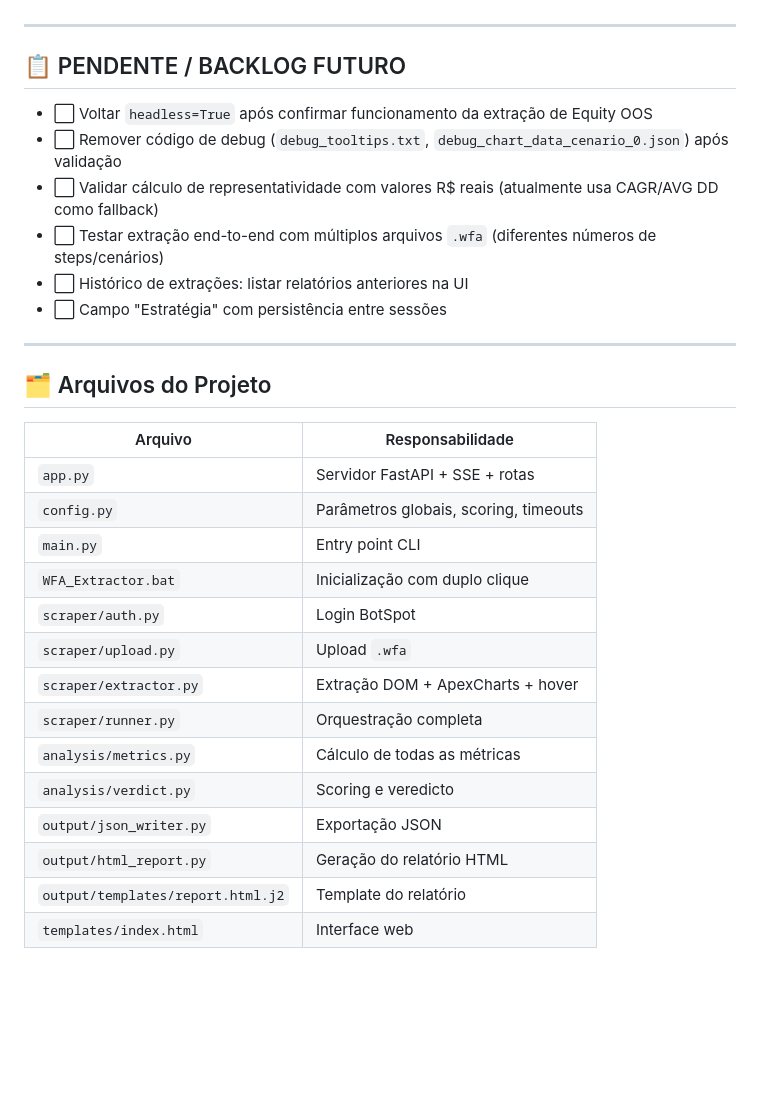
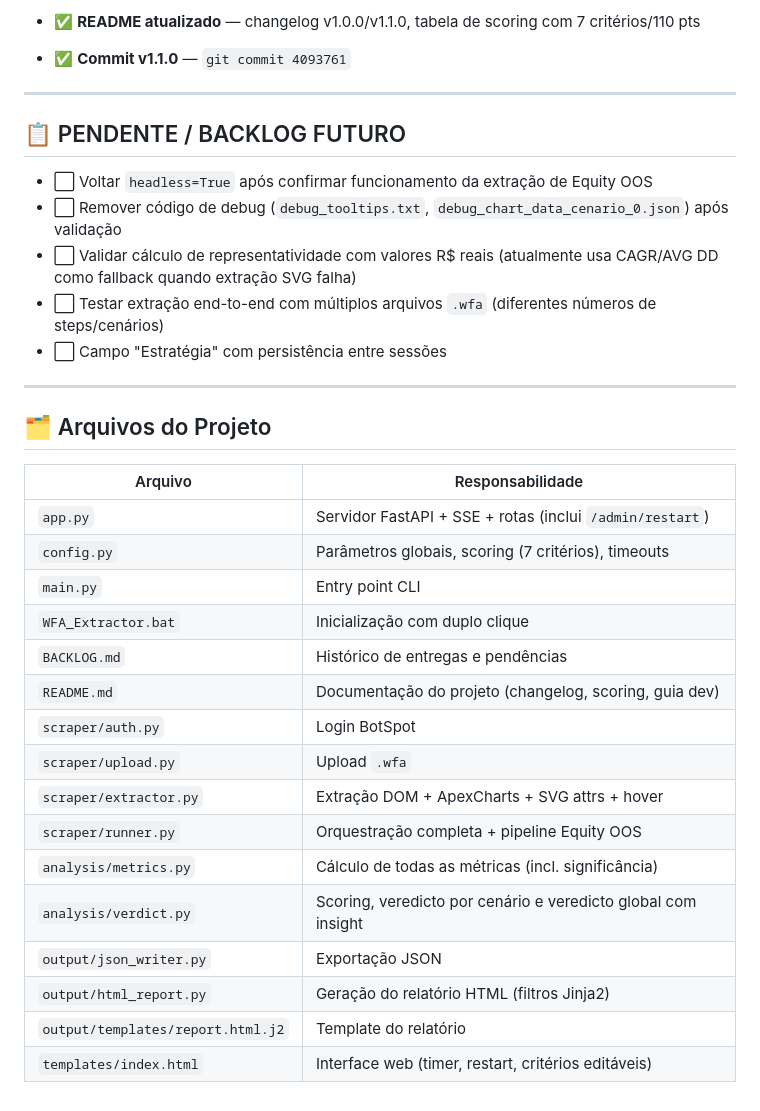
Before and after one commit to josuegomesbr84/QUANT_WFA_Extraction_and_Evaluation, a Markdown page: BACKLOG.md, the part around one of its changes. Rendered like a GitHub page; blank space fills up the shorter version.

```diff
--- a/BACKLOG.md
+++ b/BACKLOG.md
@@ -103,3 +142,6 @@ Histórico completo de entregas desde o início do projeto.
+- ✅ **README atualizado** — changelog v1.0.0/v1.1.0, tabela de scoring com 7 critérios/110 pts
+
+- ✅ **Commit v1.1.0** — `git commit 4093761`
 
 ---
 
@@ -107,9 +149,8 @@ Histórico completo de entregas desde o início do projeto.
 
 - ⬜ Voltar `headless=True` após confirmar funcionamento da extração de Equity OOS
 - ⬜ Remover código de debug (`debug_tooltips.txt`, `debug_chart_data_cenario_0.json`) após validação
-- ⬜ Validar cálculo de representatividade com valores R$ reais (atualmente usa CAGR/AVG DD como fallback)
+- ⬜ Validar cálculo de representatividade com valores R$ reais (atualmente usa CAGR/AVG DD como fallback quando extração SVG falha)
 - ⬜ Testar extração end-to-end com múltiplos arquivos `.wfa` (diferentes números de steps/cenários)
-- ⬜ Histórico de extrações: listar relatórios anteriores na UI
 - ⬜ Campo "Estratégia" com persistência entre sessões
 
 ---
@@ -118,17 +159,19 @@ Histórico completo de entregas desde o início do projeto.
 
 | Arquivo | Responsabilidade |
 |---|---|
-| `app.py` | Servidor FastAPI + SSE + rotas |
-| `config.py` | Parâmetros globais, scoring, timeouts |
+| `app.py` | Servidor FastAPI + SSE + rotas (inclui `/admin/restart`) |
+| `config.py` | Parâmetros globais, scoring (7 critérios), timeouts |
 | `main.py` | Entry point CLI |
 | `WFA_Extractor.bat` | Inicialização com duplo clique |
+| `BACKLOG.md` | Histórico de entregas e pendências |
+| `README.md` | Documentação do projeto (changelog, scoring, guia dev) |
 | `scraper/auth.py` | Login BotSpot |
 | `scraper/upload.py` | Upload `.wfa` |
-| `scraper/extractor.py` | Extração DOM + ApexCharts + hover |
-| `scraper/runner.py` | Orquestração completa |
-| `analysis/metrics.py` | Cálculo de todas as métricas |
-| `analysis/verdict.py` | Scoring e veredicto |
+| `scraper/extractor.py` | Extração DOM + ApexCharts + SVG attrs + hover |
+| `scraper/runner.py` | Orquestração completa + pipeline Equity OOS |
+| `analysis/metrics.py` | Cálculo de todas as métricas (incl. significância) |
+| `analysis/verdict.py` | Scoring, veredicto por cenário e veredicto global com insight |
 | `output/json_writer.py` | Exportação JSON |
-| `output/html_report.py` | Geração do relatório HTML |
+| `output/html_report.py` | Geração do relatório HTML (filtros Jinja2) |
 | `output/templates/report.html.j2` | Template do relatório |
-| `templates/index.html` | Interface web |
+| `templates/index.html` | Interface web (timer, restart, critérios editáveis) |
```
Also changed, not shown: other parts of BACKLOG.md (+45 -6 lines).
